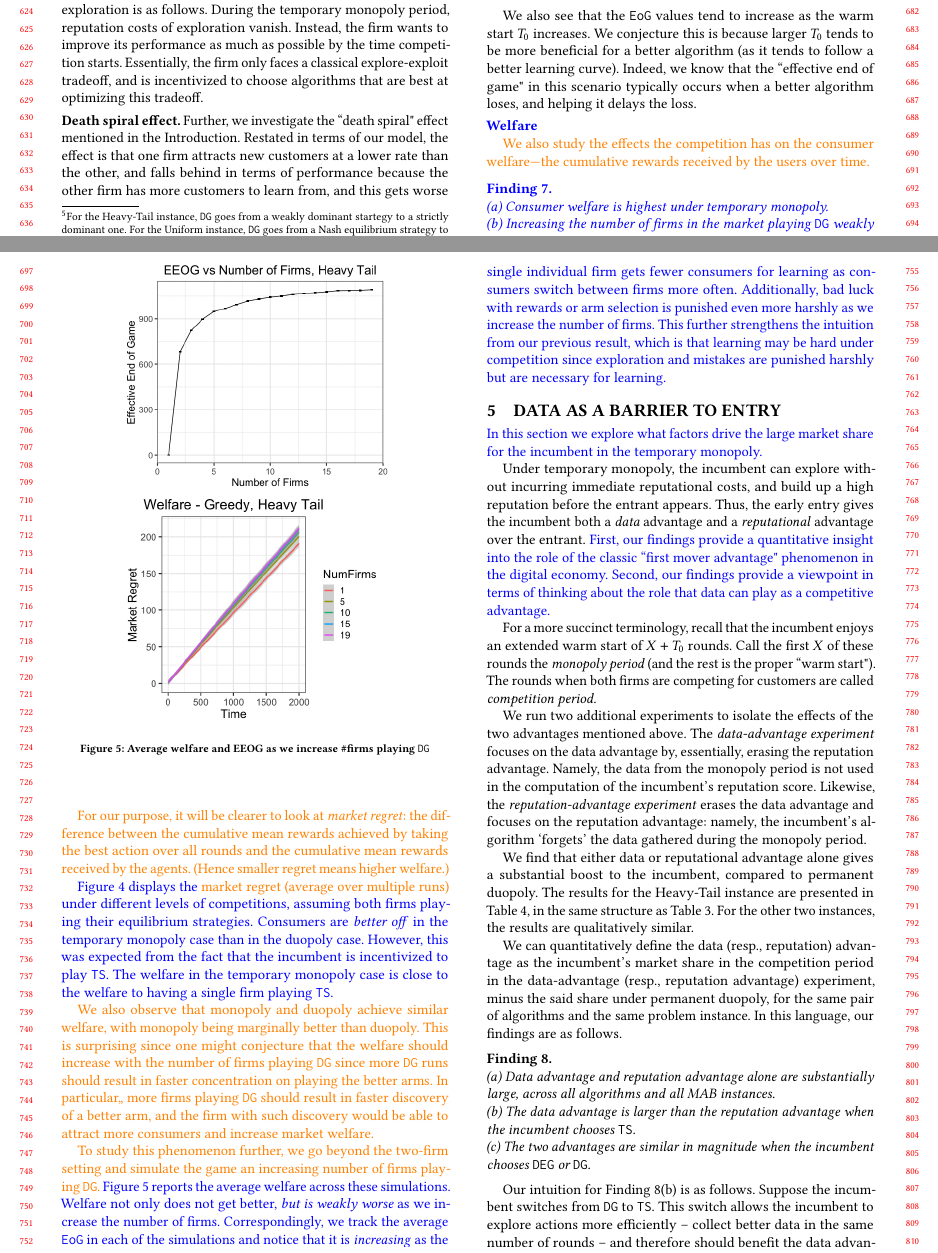
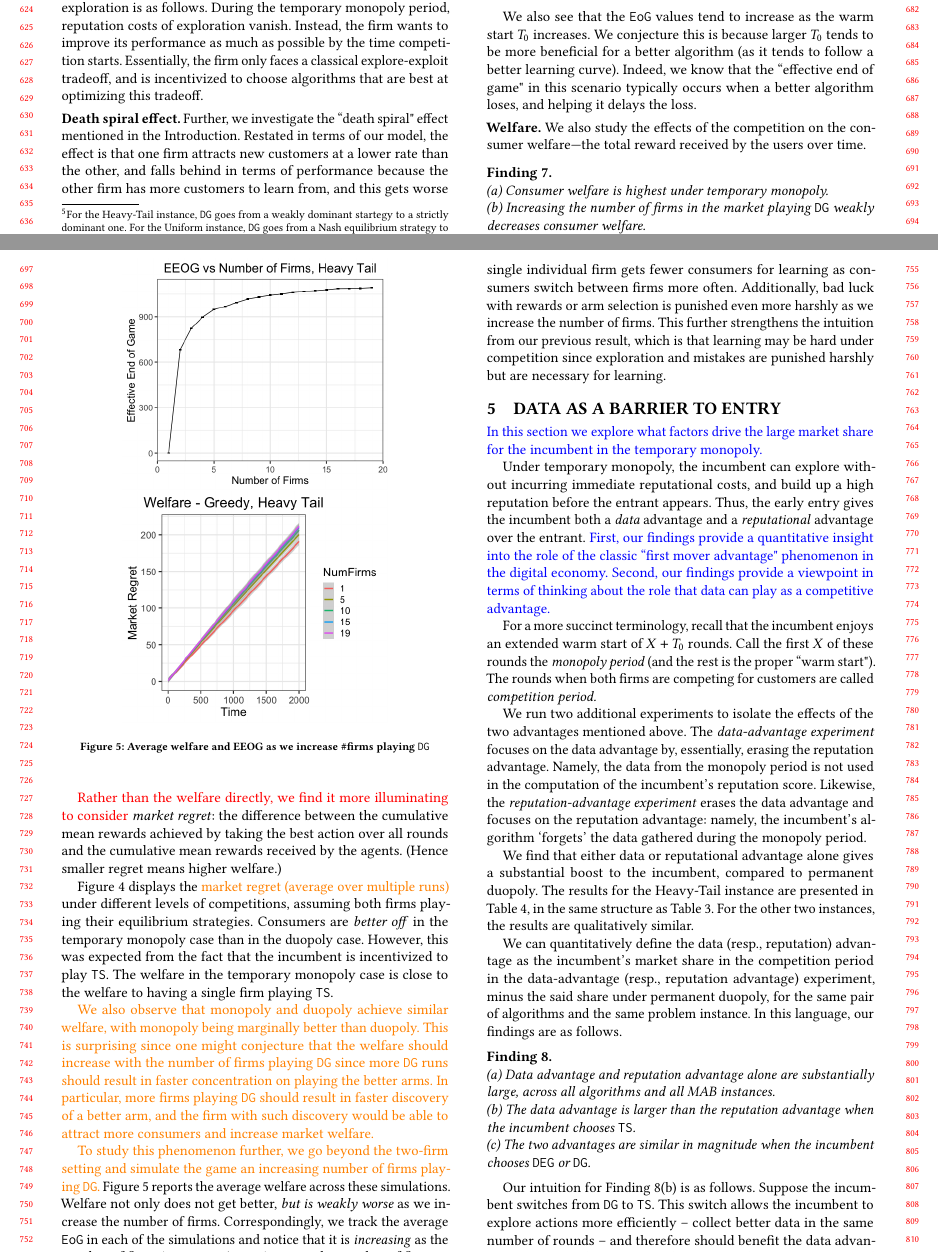
Before and after one commit to rawls238/CompetingBandits, a LaTeX paper (paper/competing_bandits.tex, which reads paper/content/inverted_u.tex): two parts of pages 6 and 7 of 11, joined at a grey line, cut so that both start at the same text. Compiled offline with pdfLaTeX.

Commit message:
Minor edits.

```diff
--- a/paper/content/inverted_u.tex
+++ b/paper/content/inverted_u.tex
@@ -235,6 +233,6 @@ We also see that the \Eeog values tend to increase as the warm start $T_0$ incre
 
-\swedit{We also study the effects the competition has on the consumer
-  welfare---the cumulative rewards received by the users over time.}
+\xhdr{Welfare.}
+We also study the effects of the competition on the consumer welfare---the total reward received by the users over time.
 
 \begin{figure}
 \includegraphics[scale=0.3]{figures/unif_eq_welfare}
@@ -249,4 +247,4 @@ We also see that the \Eeog values tend to increase as the warm start $T_0$ incre
 }
 \end{finding}
 
-\swedit{For our purpose, it will be clearer to look at \emph{market
+\asedit{Rather than the welfare directly, we find it more illuminating to consider} \emph{market regret}: the difference between the cumulative mean rewards achieved by taking the best action over all rounds and the cumulative mean rewards received by the agents. (Hence smaller regret means higher welfare.)
@@ -267,7 +261,7 @@ the duopoly case. However, this was expected from the fact that the incumbent is
   surprising since one might conjecture that the welfare should
   increase with the number of firms playing \DG since more $\DG$ runs
   should result in faster concentration on playing the better arms. In
-  particular,, more firms playing \DG should result in faster
+  particular, more firms playing \DG should result in faster
   discovery of a better arm, and the firm with such discovery would be
   able to attract more consumers and increase market welfare.}
 \begin{figure}
@@ -291,7 +285,7 @@ selection is punished even more harshly as we increase the number of
 firms. This further strengthens the intuition from our previous
 result, which is that learning may be hard under competition since
 exploration and mistakes are punished harshly but are necessary for
-learning.}
+learning.
 
 
 \end{document}
```
Also changed, not shown: paper/content/inverted_u.tex (6 more changed lines).
